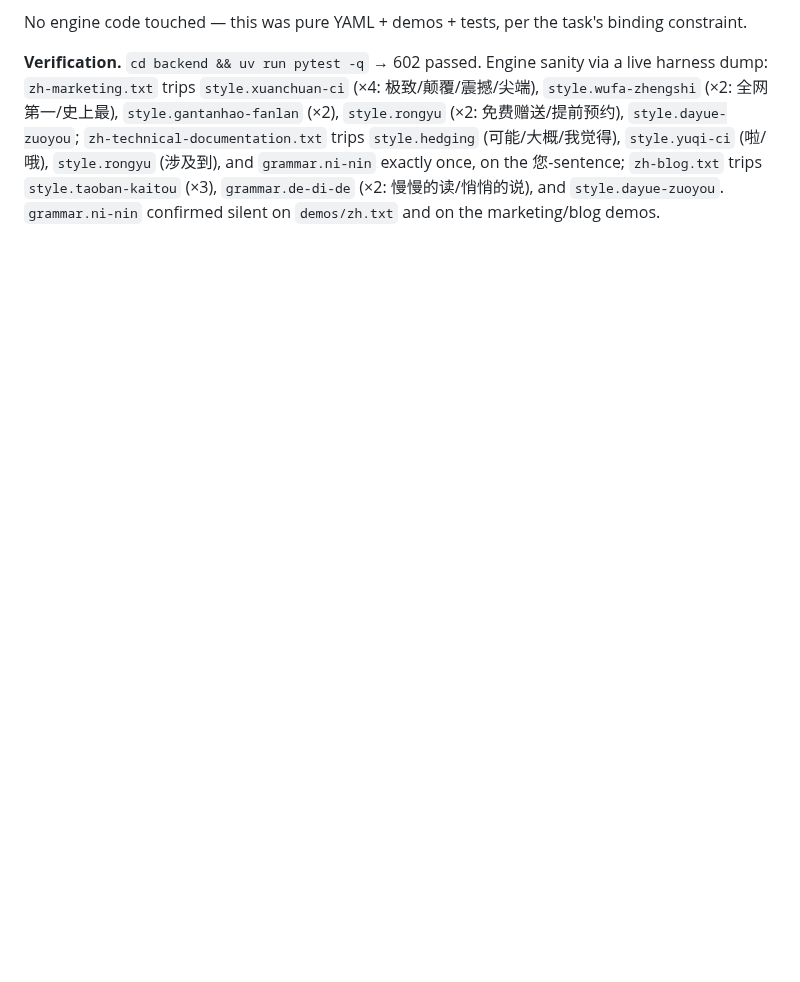
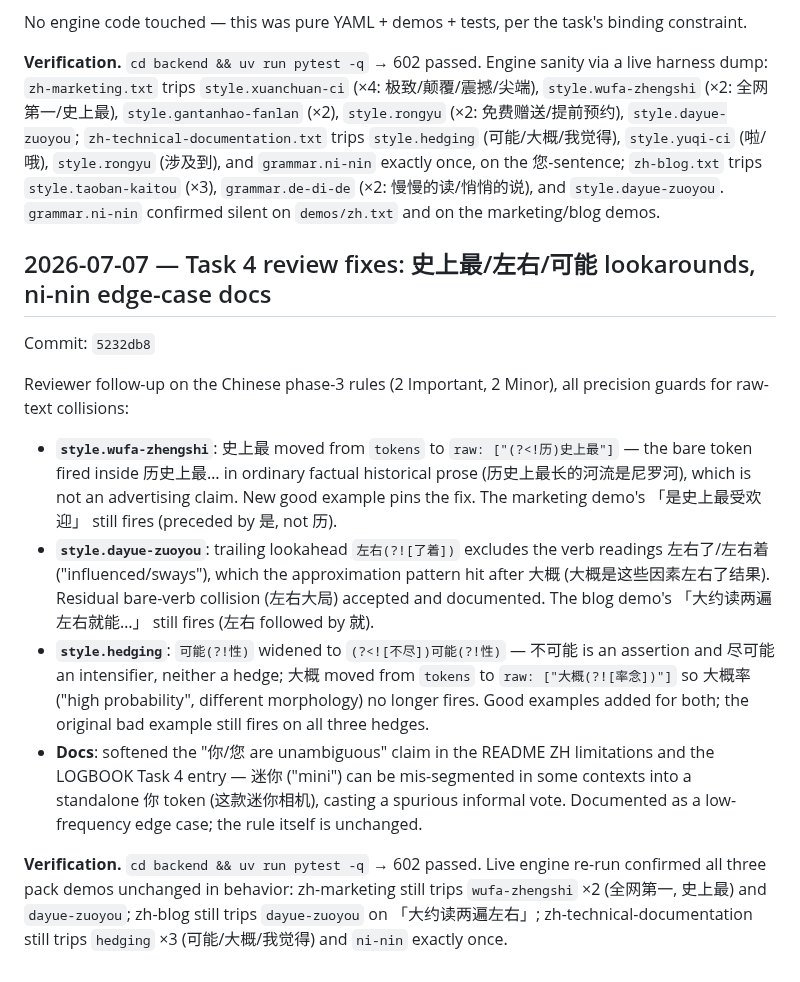
Before and after one commit to saigyo/fabulous-writing, a Markdown page: docs/LOGBOOK.md, the part around the change. Rendered like a GitHub page; blank space fills up the shorter version.

Commit message:
docs: LOGBOOK entry for ZH review fixes
Co-Authored-By: Claude Fable 5 <noreply@anthropic.com>

```diff
--- a/docs/LOGBOOK.md
+++ b/docs/LOGBOOK.md
@@ -1700,3 +1700,37 @@ sanity via a live harness dump: `zh-marketing.txt` trips `style.xuanchuan-ci`
 `style.taoban-kaitou` (×3), `grammar.de-di-de` (×2: 慢慢的读/悄悄的说), and
 `style.dayue-zuoyou`. `grammar.ni-nin` confirmed silent on `demos/zh.txt`
 and on the marketing/blog demos.
+
+## 2026-07-07 — Task 4 review fixes: 史上最/左右/可能 lookarounds, ni-nin edge-case docs
+Commit: `5232db8`
+
+Reviewer follow-up on the Chinese phase-3 rules (2 Important, 2 Minor), all
+precision guards for raw-text collisions:
+
+- **`style.wufa-zhengshi`**: 史上最 moved from `tokens` to
+  `raw: ["(?<!历)史上最"]` — the bare token fired inside 历史上最… in
+  ordinary factual historical prose (历史上最长的河流是尼罗河), which is
+  not an advertising claim. New good example pins the fix. The marketing
+  demo's 「是史上最受欢迎」 still fires (preceded by 是, not 历).
+- **`style.dayue-zuoyou`**: trailing lookahead `左右(?![了着])` excludes
+  the verb readings 左右了/左右着 ("influenced/sways"), which the
+  approximation pattern hit after 大概 (大概是这些因素左右了结果). Residual
+  bare-verb collision (左右大局) accepted and documented. The blog demo's
+  「大约读两遍左右就能…」 still fires (左右 followed by 就).
+- **`style.hedging`**: `可能(?!性)` widened to `(?<![不尽])可能(?!性)` —
+  不可能 is an assertion and 尽可能 an intensifier, neither a hedge; 大概
+  moved from `tokens` to `raw: ["大概(?![率念])"]` so 大概率 ("high
+  probability", different morphology) no longer fires. Good examples added
+  for both; the original bad example still fires on all three hedges.
+- **Docs**: softened the "你/您 are unambiguous" claim in the README ZH
+  limitations and the LOGBOOK Task 4 entry — 迷你 ("mini") can be
+  mis-segmented in some contexts into a standalone 你 token
+  (这款迷你相机), casting a spurious informal vote. Documented as a
+  low-frequency edge case; the rule itself is unchanged.
+
+**Verification.** `cd backend && uv run pytest -q` → 602 passed. Live
+engine re-run confirmed all three pack demos unchanged in behavior:
+zh-marketing still trips `wufa-zhengshi` ×2 (全网第一, 史上最) and
+`dayue-zuoyou`; zh-blog still trips `dayue-zuoyou` on 「大约读两遍左右」;
+zh-technical-documentation still trips `hedging` ×3 (可能/大概/我觉得) and
+`ni-nin` exactly once.
```
